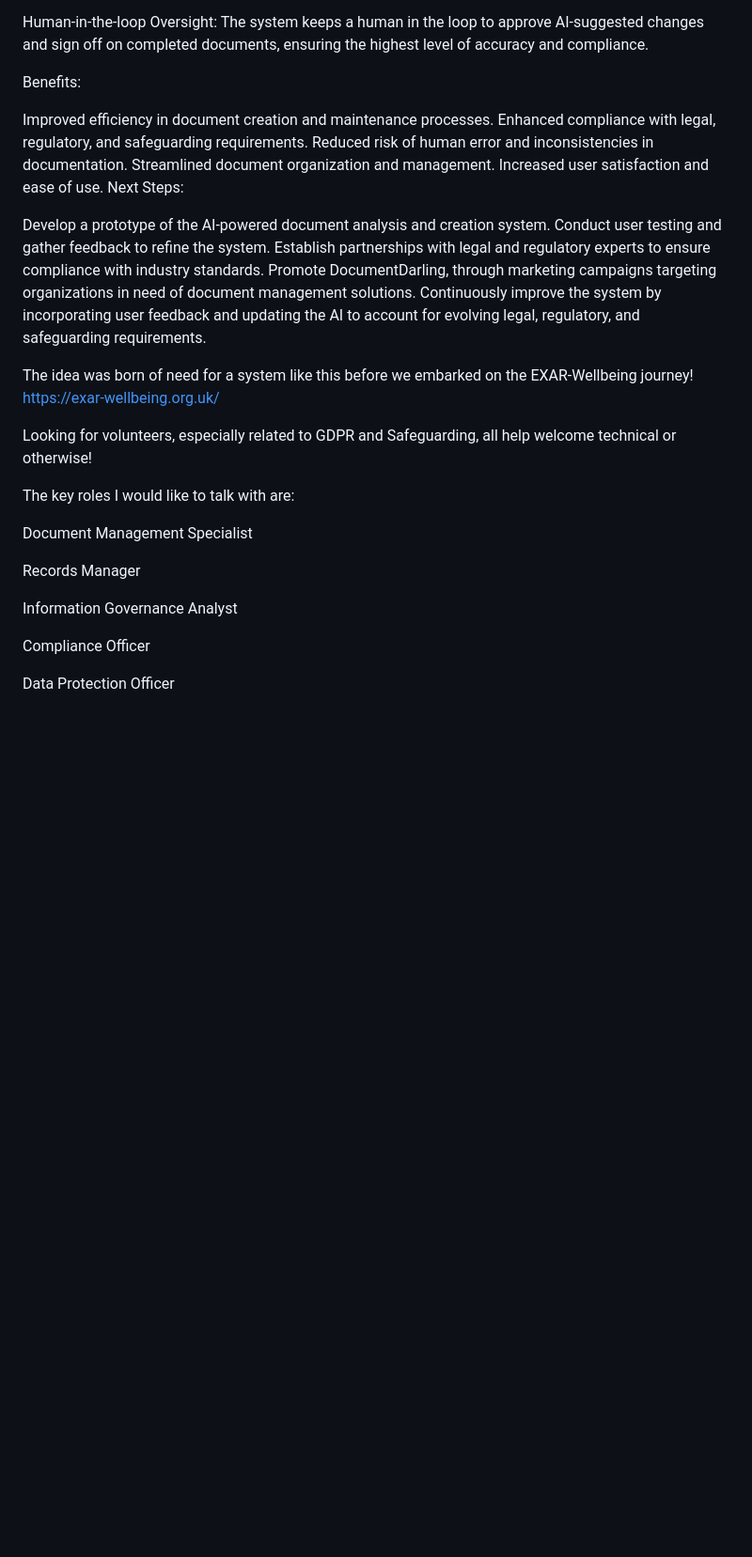
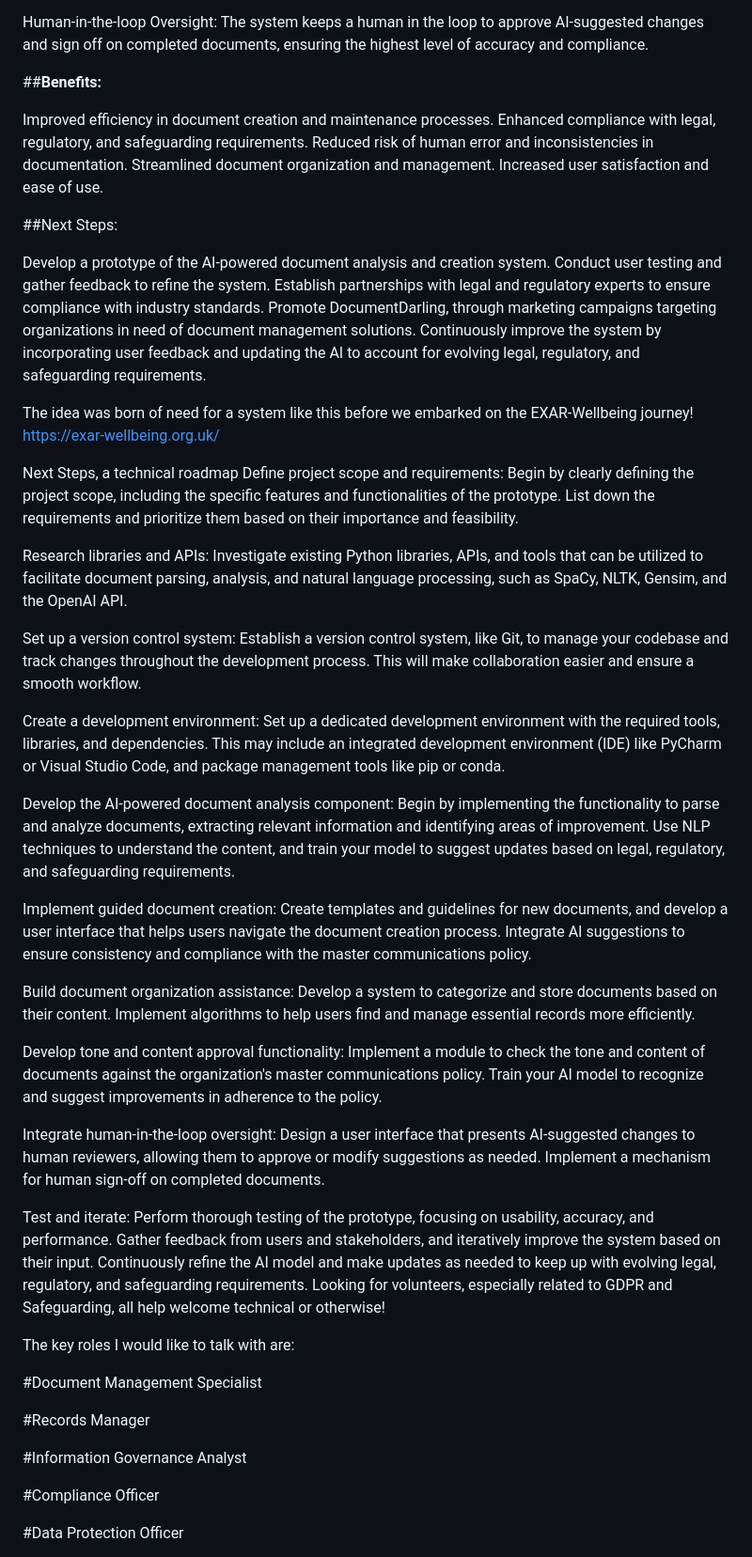
Before and after one commit to tudorw/DocumentDarling, a Markdown page: README.md, the part around one of its changes. Shown at 94% size. Rendered like a GitHub page; blank space fills up the shorter version.

```diff
--- a/README.md
+++ b/README.md
@@ -24,14 +24,16 @@ Tone and Content Approval: The AI checks documents for adherence to the organiza
 
 Human-in-the-loop Oversight: The system keeps a human in the loop to approve AI-suggested changes and sign off on completed documents, ensuring the highest level of accuracy and compliance.
 
-Benefits:
+##**Benefits:**
 
 Improved efficiency in document creation and maintenance processes.
 Enhanced compliance with legal, regulatory, and safeguarding requirements.
 Reduced risk of human error and inconsistencies in documentation.
 Streamlined document organization and management.
 Increased user satisfaction and ease of use.
-Next Steps:
+
+
+##Next Steps:
 
 Develop a prototype of the AI-powered document analysis and creation system.
 Conduct user testing and gather feedback to refine the system.
@@ -42,18 +44,38 @@ Continuously improve the system by incorporating user feedback and updating the
 The idea was born of need for a system like this before we embarked on the EXAR-Wellbeing journey!
 https://exar-wellbeing.org.uk/
 
+Next Steps, a technical roadmap
+Define project scope and requirements: Begin by clearly defining the project scope, including the specific features and functionalities of the prototype. List down the requirements and prioritize them based on their importance and feasibility.
+
+Research libraries and APIs: Investigate existing Python libraries, APIs, and tools that can be utilized to facilitate document parsing, analysis, and natural language processing, such as SpaCy, NLTK, Gensim, and the OpenAI API.
+
+Set up a version control system: Establish a version control system, like Git, to manage your codebase and track changes throughout the development process. This will make collaboration easier and ensure a smooth workflow.
+
+Create a development environment: Set up a dedicated development environment with the required tools, libraries, and dependencies. This may include an integrated development environment (IDE) like PyCharm or Visual Studio Code, and package management tools like pip or conda.
+
+Develop the AI-powered document analysis component: Begin by implementing the functionality to parse and analyze documents, extracting relevant information and identifying areas of improvement. Use NLP techniques to understand the content, and train your model to suggest updates based on legal, regulatory, and safeguarding requirements.
+
+Implement guided document creation: Create templates and guidelines for new documents, and develop a user interface that helps users navigate the document creation process. Integrate AI suggestions to ensure consistency and compliance with the master communications policy.
+
+Build document organization assistance: Develop a system to categorize and store documents based on their content. Implement algorithms to help users find and manage essential records more efficiently.
+
+Develop tone and content approval functionality: Implement a module to check the tone and content of documents against the organization's master communications policy. Train your AI model to recognize and suggest improvements in adherence to the policy.
+
+Integrate human-in-the-loop oversight: Design a user interface that presents AI-suggested changes to human reviewers, allowing them to approve or modify suggestions as needed. Implement a mechanism for human sign-off on completed documents.
+
+Test and iterate: Perform thorough testing of the prototype, focusing on usability, accuracy, and performance. Gather feedback from users and stakeholders, and iteratively improve the system based on their input. Continuously refine the AI model and make updates as needed to keep up with evolving legal, regulatory, and safeguarding requirements.
 Looking for volunteers, especially related to GDPR and Safeguarding, all help welcome technical or otherwise!
 
 The key roles I would like to talk with are:
 
-Document Management Specialist
+#Document Management Specialist
 
-Records Manager
+#Records Manager
 
-Information Governance Analyst
+#Information Governance Analyst
 
-Compliance Officer
+#Compliance Officer
 
-Data Protection Officer
+#Data Protection Officer
 
 
```
Also changed, not shown: other parts of README.md (+15 -15 lines).
